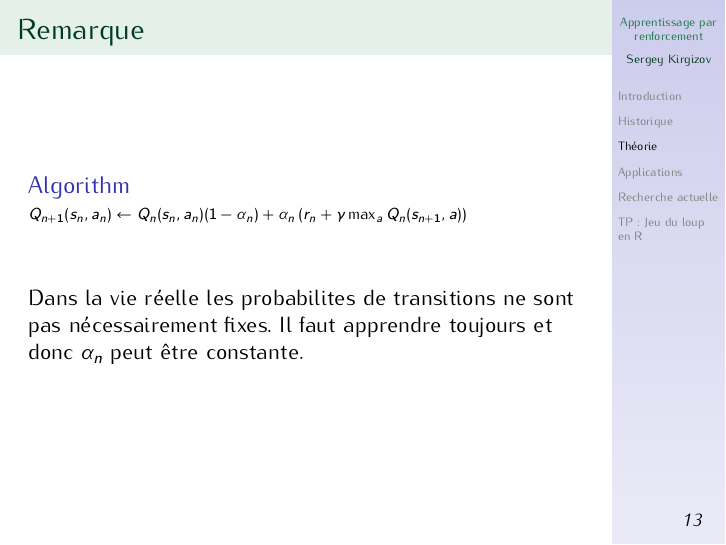
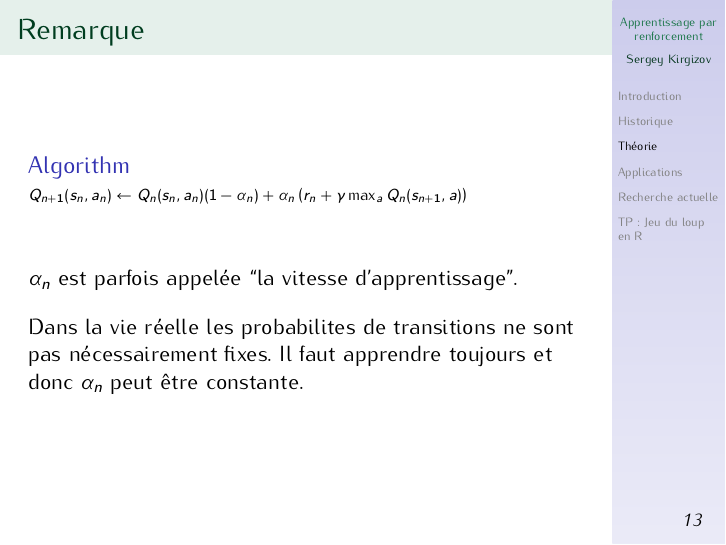
Before and after one commit to kerzol/jeu-de-loup, LaTeX slides (slides/slides.tex): page 23 of 32. Compiled offline with pdfLaTeX.

Commit message:
a remarque in slides

```diff
--- a/slides/slides.tex
+++ b/slides/slides.tex
@@ -518,6 +518,10 @@ Olivier Sigaud et  Olivier Buffet
 
   \vspace{2em}
 
+  $\alpha_n$ est parfois appelée ``la vitesse d'apprentissage''.
+
+  \vspace{1em}
+
   Dans la vie réelle les probabilites de transitions ne sont pas
   nécessairement fixes.  Il faut apprendre toujours et donc $\alpha_n$
   peut être constante.
```
Also changed, not shown: slides/slides.pdf.
